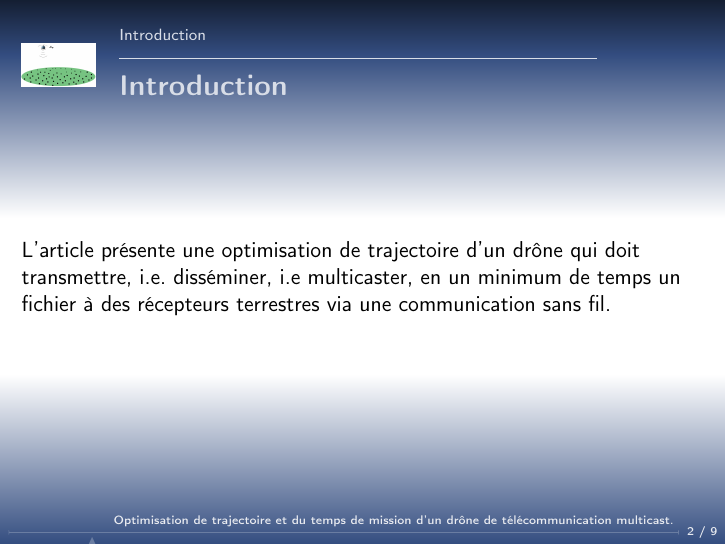
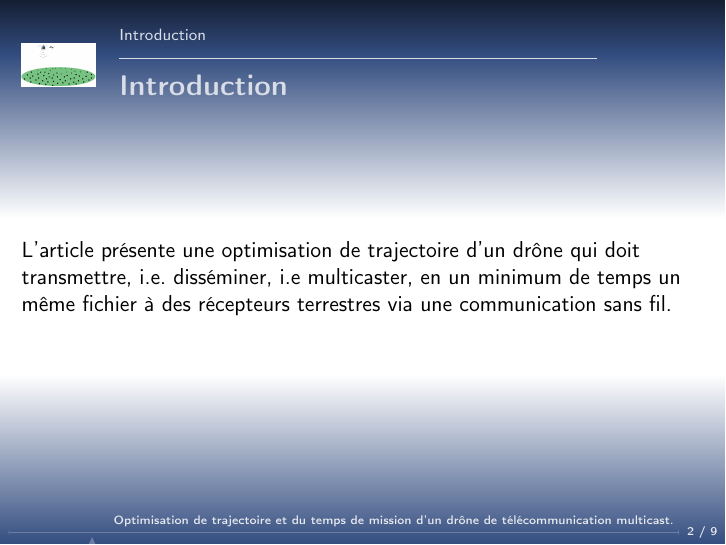
Before and after one commit to kad15/ATP, LaTeX slides (beamer/sujet1.tex): page 2 of 21. Compiled offline with pdfLaTeX.

Commit message:
kad : divers

```diff
--- a/beamer/sujet1.tex
+++ b/beamer/sujet1.tex
@@ -42,7 +42,7 @@
 \begin{frame}
   {Introduction}
   L'article présente une optimisation de trajectoire d'un drône qui doit transmettre, i.e. disséminer, i.e multicaster,
-  en un minimum de temps un fichier à des récepteurs terrestres via une communication sans fil.
+  en un minimum de temps un même fichier à des récepteurs terrestres via une communication sans fil.
 
 \end{frame}
 
```
Also changed, not shown: beamer/sujet1.pdf, 1 other file.
